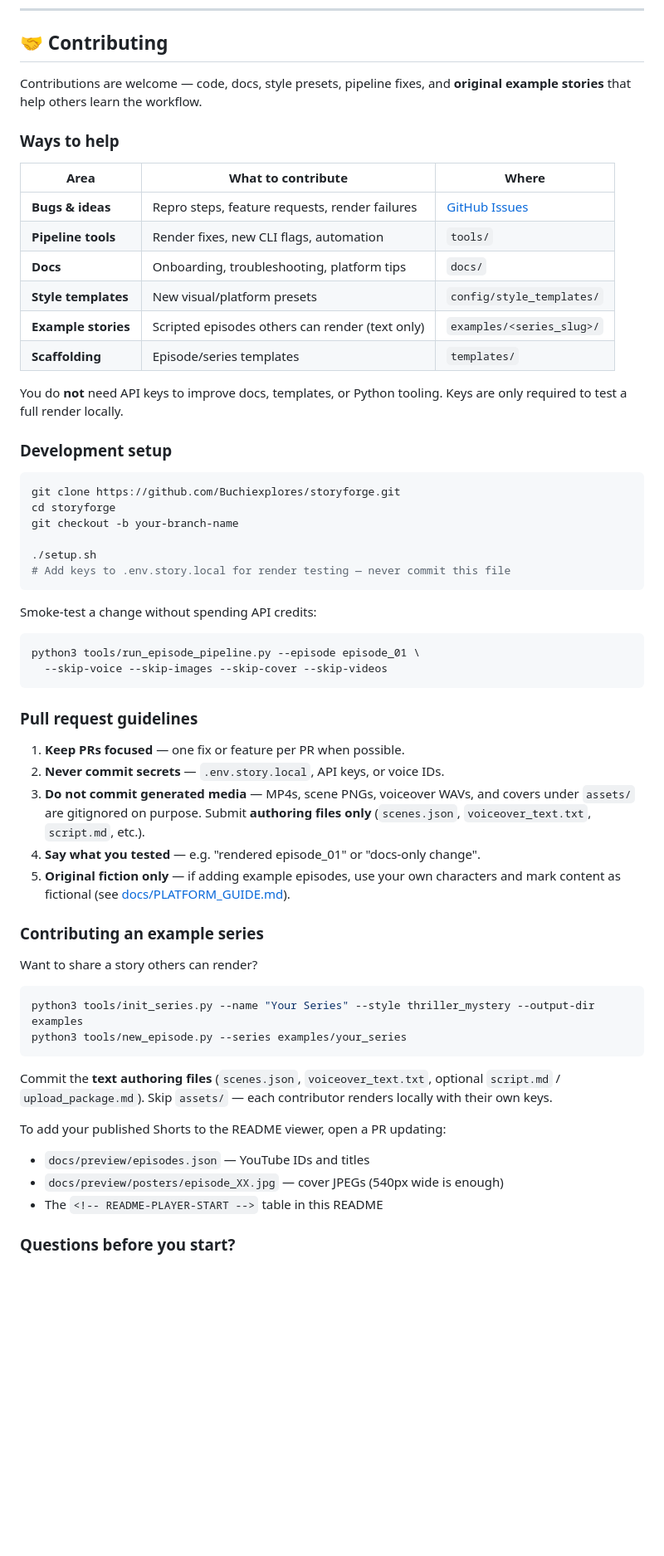
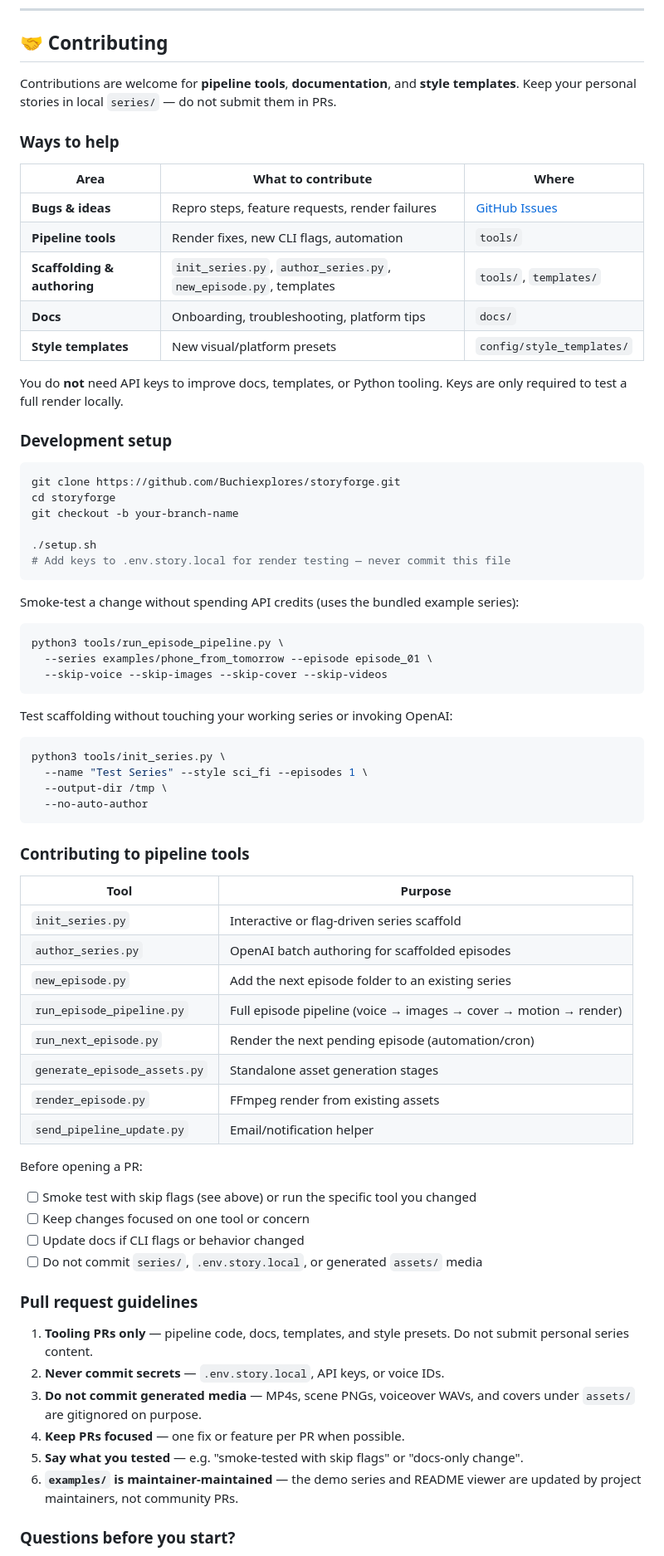
Before and after one commit to Buchiexplores/storyforge, a Markdown page: README.md, the part around one of its changes. Shown at 83% size. Rendered like a GitHub page; blank space fills up the shorter version.

````diff
--- a/README.md
+++ b/README.md
@@ -275,7 +275,7 @@ Render-only (no API calls): `--skip-voice --skip-images --skip-cover --skip-vide
 
 ## 🤝 Contributing
 
-Contributions are welcome — code, docs, style presets, pipeline fixes, and **original example stories** that help others learn the workflow.
+Contributions are welcome for **pipeline tools**, **documentation**, and **style templates**. Keep your personal stories in local `series/` — do not submit them in PRs.
 
 ### Ways to help
 
@@ -283,10 +283,9 @@ Contributions are welcome — code, docs, style presets, pipeline fixes, and **o
 |------|-------------------|-------|
 | **Bugs & ideas** | Repro steps, feature requests, render failures | [GitHub Issues](https://github.com/Buchiexplores/storyforge/issues) |
 | **Pipeline tools** | Render fixes, new CLI flags, automation | `tools/` |
+| **Scaffolding & authoring** | `init_series.py`, `author_series.py`, `new_episode.py`, templates | `tools/`, `templates/` |
 | **Docs** | Onboarding, troubleshooting, platform tips | `docs/` |
 | **Style templates** | New visual/platform presets | `config/style_templates/` |
-| **Example stories** | Scripted episodes others can render (text only) | `examples/<series_slug>/` |
-| **Scaffolding** | Episode/series templates | `templates/` |
 
 You do **not** need API keys to improve docs, templates, or Python tooling. Keys are only required to test a full render locally.
 
@@ -301,37 +300,51 @@ git checkout -b your-branch-name
 # Add keys to .env.story.local for render testing — never commit this file
 ```
 
-Smoke-test a change without spending API credits:
+Smoke-test a change without spending API credits (uses the bundled example series):
 
 ```bash
-python3 tools/run_episode_pipeline.py --episode episode_01 \
+python3 tools/run_episode_pipeline.py \
+  --series examples/phone_from_tomorrow --episode episode_01 \
   --skip-voice --skip-images --skip-cover --skip-videos
 ```
 
+Test scaffolding without touching your working series or invoking OpenAI:
+
+```bash
+python3 tools/init_series.py \
+  --name "Test Series" --style sci_fi --episodes 1 \
+  --output-dir /tmp \
+  --no-auto-author
+```
+
+### Contributing to pipeline tools
+
+| Tool | Purpose |
+|------|---------|
+| `init_series.py` | Interactive or flag-driven series scaffold |
+| `author_series.py` | OpenAI batch authoring for scaffolded episodes |
+| `new_episode.py` | Add the next episode folder to an existing series |
+| `run_episode_pipeline.py` | Full episode pipeline (voice → images → cover → motion → render) |
+| `run_next_episode.py` | Render the next pending episode (automation/cron) |
+| `generate_episode_assets.py` | Standalone asset generation stages |
+| `render_episode.py` | FFmpeg render from existing assets |
+| `send_pipeline_update.py` | Email/notification helper |
+
+Before opening a PR:
+
+- [ ] Smoke test with skip flags (see above) or run the specific tool you changed
+- [ ] Keep changes focused on one tool or concern
+- [ ] Update docs if CLI flags or behavior changed
+- [ ] Do not commit `series/`, `.env.story.local`, or generated `assets/` media
+
 ### Pull request guidelines
 
-1. **Keep PRs focused** — one fix or feature per PR when possible.
+1. **Tooling PRs only** — pipeline code, docs, templates, and style presets. Do not submit personal series content.
 2. **Never commit secrets** — `.env.story.local`, API keys, or voice IDs.
-3. **Do not commit generated media** — MP4s, scene PNGs, voiceover WAVs, and covers under `assets/` are gitignored on purpose. Submit **authoring files only** (`scenes.json`, `voiceover_text.txt`, `script.md`, etc.).
-4. **Say what you tested** — e.g. "rendered episode_01" or "docs-only change".
-5. **Original fiction only** — if adding example episodes, use your own characters and mark content as fictional (see [docs/PLATFORM_GUIDE.md](docs/PLATFORM_GUIDE.md)).
-
-### Contributing an example series
-
-Want to share a story others can render?
-
-```bash
-python3 tools/init_series.py --name "Your Series" --style thriller_mystery --output-dir examples
-python3 tools/new_episode.py --series examples/your_series
-```
-
-Commit the **text authoring files** (`scenes.json`, `voiceover_text.txt`, optional `script.md` / `upload_package.md`). Skip `assets/` — each contributor renders locally with their own keys.
-
-To add your published Shorts to the README viewer, open a PR updating:
-
-- `docs/preview/episodes.json` — YouTube IDs and titles
-- `docs/preview/posters/episode_XX.jpg` — cover JPEGs (540px wide is enough)
-- The `<!-- README-PLAYER-START -->` table in this README
+3. **Do not commit generated media** — MP4s, scene PNGs, voiceover WAVs, and covers under `assets/` are gitignored on purpose.
+4. **Keep PRs focused** — one fix or feature per PR when possible.
+5. **Say what you tested** — e.g. "smoke-tested with skip flags" or "docs-only change".
+6. **`examples/` is maintainer-maintained** — the demo series and README viewer are updated by project maintainers, not community PRs.
 
 ### Questions before you start?
 
````
Also changed, not shown: other parts of README.md (+0 -1 lines).
